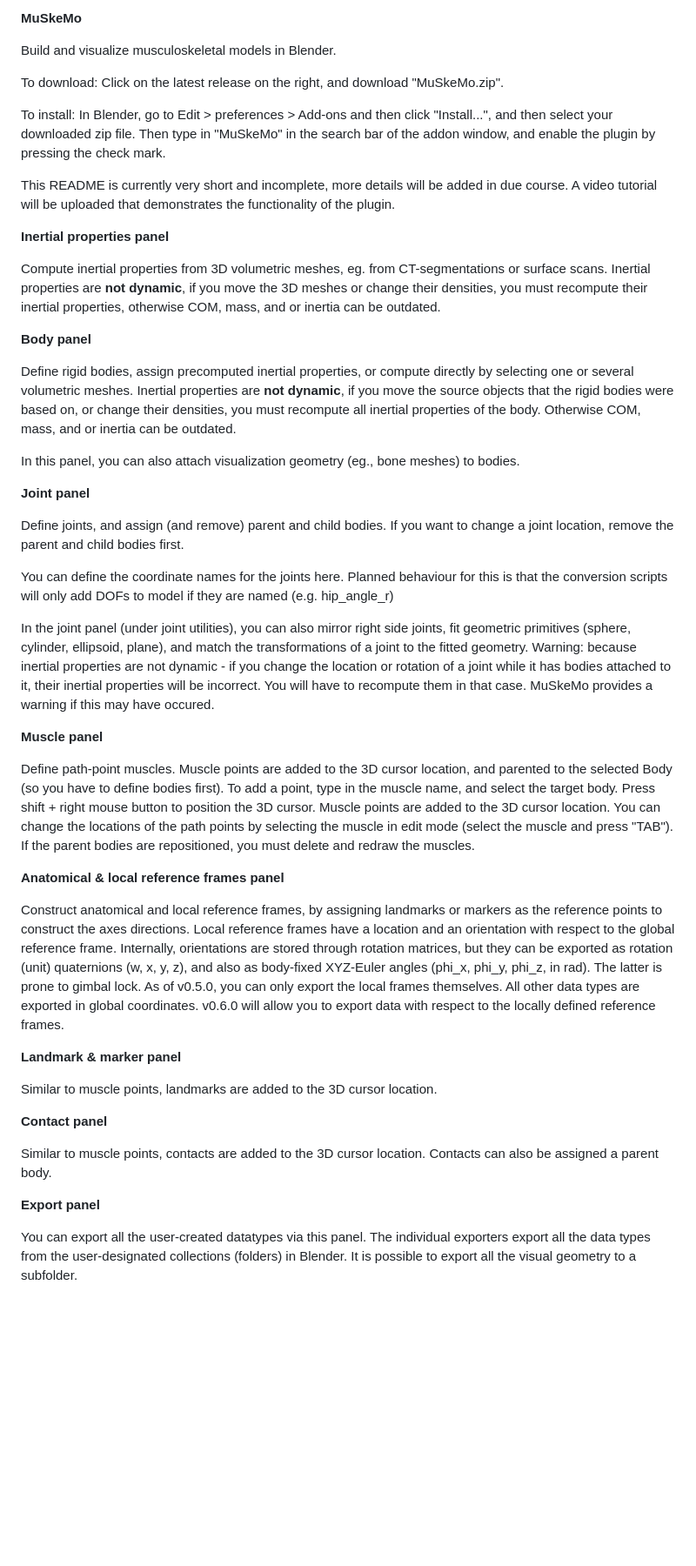
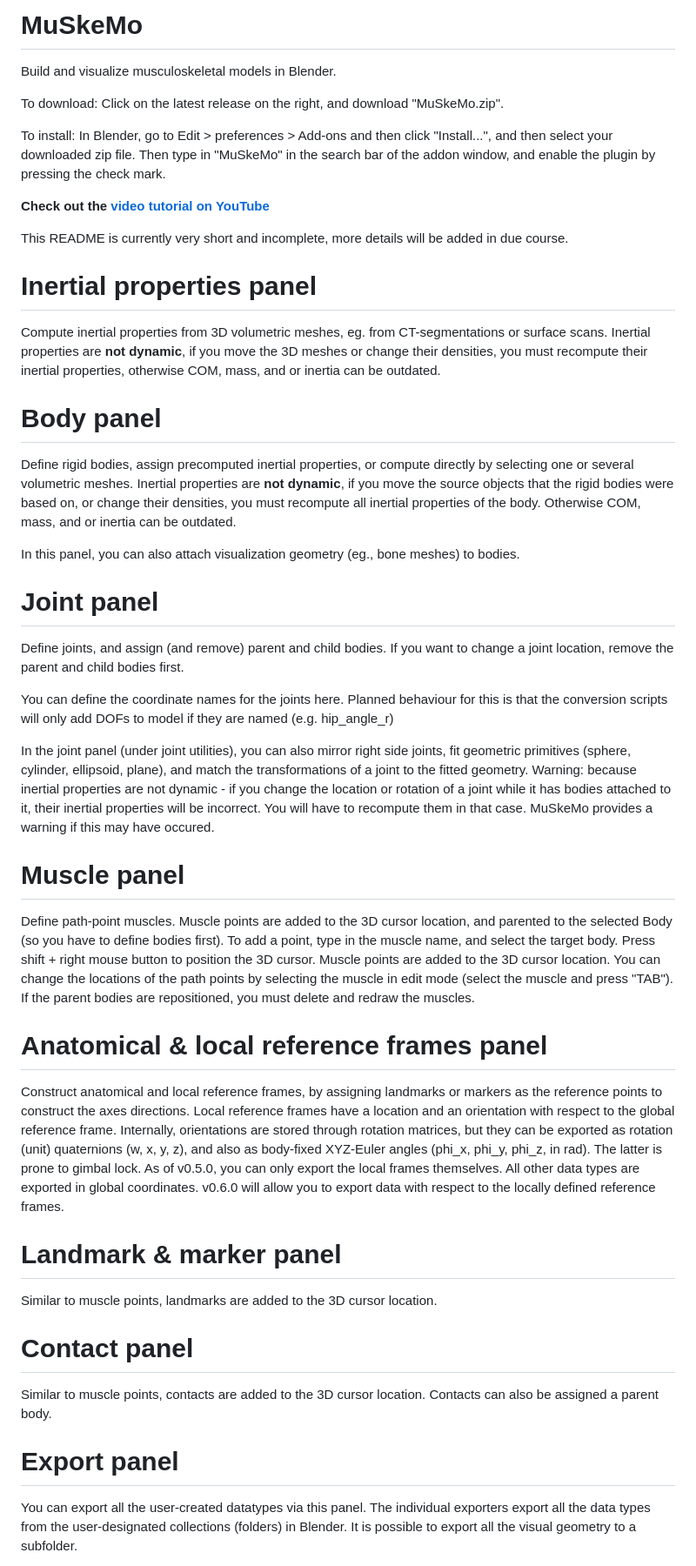
Before and after one commit to PashavanBijlert/MuSkeMo, a Markdown page: README.md, the part around one of its changes. Shown at 87% size. GitHub-like rendering; blank space fills up the shorter version.

Commit message:
Update README.md
Added the link to the new video tutorial

```diff
--- a/README.md
+++ b/README.md
@@ -1,4 +1,4 @@
-**MuSkeMo**
+# **MuSkeMo**
 
 Build and visualize musculoskeletal models in Blender.
 
@@ -6,21 +6,23 @@ To download: Click on the latest release on the right, and download "MuSkeMo.zip
 
 To install: In Blender, go to Edit > preferences > Add-ons and then click "Install...", and then select your downloaded zip file. Then type in "MuSkeMo" in the search bar of the addon window, and enable the plugin by pressing the check mark.
 
-This README is currently very short and incomplete, more details will be added in due course. A video tutorial will be uploaded that demonstrates the functionality of the plugin.
+**Check out the [video tutorial on YouTube](https://www.youtube.com/watch?v=9eMm9YalXtg)**
 
-**Inertial properties panel**
+This README is currently very short and incomplete, more details will be added in due course.
+
+# **Inertial properties panel**
 
 Compute inertial properties from 3D volumetric meshes, eg. from CT-segmentations or surface scans.
 Inertial properties are **not dynamic**, if you move the 3D meshes or change their densities, you must recompute their inertial properties, otherwise COM, mass, and or inertia can be outdated.
 
-**Body panel**
+# **Body panel**
 
 Define rigid bodies, assign precomputed inertial properties, or compute directly by selecting one or several volumetric meshes.
 Inertial properties are **not dynamic**, if you move the source objects that the rigid bodies were based on, or change their densities, you must recompute all inertial properties of the body. Otherwise COM, mass, and or inertia can be outdated.
 
 In this panel, you can also attach visualization geometry (eg., bone meshes) to bodies.
 
-**Joint panel**
+# **Joint panel**
 
 Define joints, and assign (and remove) parent and child bodies. If you want to change a joint location, remove the parent and child bodies first.
 
@@ -28,27 +30,27 @@ You can define the coordinate names for the joints here. Planned behaviour for t
 
 In the joint panel (under joint utilities), you can also mirror right side joints, fit geometric primitives (sphere, cylinder, ellipsoid, plane), and match the transformations of a joint to the fitted geometry. Warning: because inertial properties are not dynamic - if you change the location or rotation of a joint while it has bodies attached to it, their inertial properties will be incorrect. You will have to recompute them in that case. MuSkeMo provides a warning if this may have occured.
 
-**Muscle panel**
+# **Muscle panel**
 
 Define path-point muscles. Muscle points are added to the 3D cursor location, and parented to the selected Body (so you have to define bodies first).
 To add a point, type in the muscle name, and select the target body. Press shift + right mouse button to position the 3D cursor. Muscle points are added to the 3D cursor location.
 You can change the locations of the path points by selecting the muscle in edit mode (select the muscle and press "TAB"). If the parent bodies are repositioned, you must delete and redraw the muscles.
 
-**Anatomical & local reference frames panel**
+# **Anatomical & local reference frames panel**
 
 Construct anatomical and local reference frames, by assigning landmarks or markers as the reference points to construct the axes directions. Local reference frames have a location and an orientation with respect to the global reference frame.
 Internally, orientations are stored through rotation matrices, but they can be exported as rotation (unit) quaternions (w, x, y, z), and also as body-fixed XYZ-Euler angles (phi_x, phi_y, phi_z, in rad). The latter is prone to gimbal lock.
 As of v0.5.0, you can only export the local frames themselves. All other data types are exported in global coordinates. v0.6.0 will allow you to export data with respect to the locally defined reference frames.
 
-**Landmark & marker panel**
+# **Landmark & marker panel**
 
 Similar to muscle points, landmarks are added to the 3D cursor location.
 
-**Contact panel**
+# **Contact panel**
 
 Similar to muscle points, contacts are added to the 3D cursor location. Contacts can also be assigned a parent body.
 
-**Export panel**
+# **Export panel**
 
 You can export all the user-created datatypes via this panel. The individual exporters export all the data types from the user-designated collections (folders) in Blender. It is possible to export all the visual geometry to a subfolder.
 
```
Also changed, not shown: other parts of README.md (+1 -1 lines).
